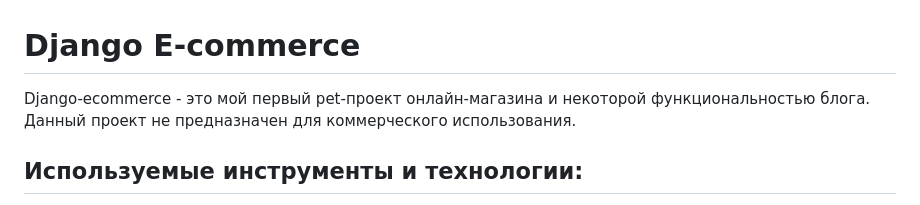
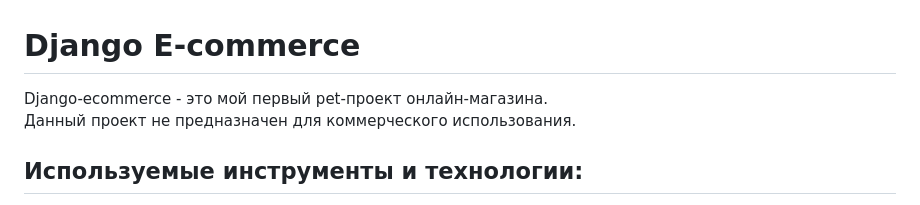
Before and after one commit to feuerwolf0/Django-Ecommerce-pet-project, a Markdown page: README.MD, the part around the change. Drawn GitHub-style.

```diff
--- a/README.MD
+++ b/README.MD
@@ -1,5 +1,5 @@
 # Django E-commerce
-Django-ecommerce - это мой первый pet-проект онлайн-магазина и некоторой функциональностью блога.
+Django-ecommerce - это мой первый pet-проект онлайн-магазина.
 Данный проект не предназначен для коммерческого использования.
 
 ## Используемые инструменты и технологии:
```
